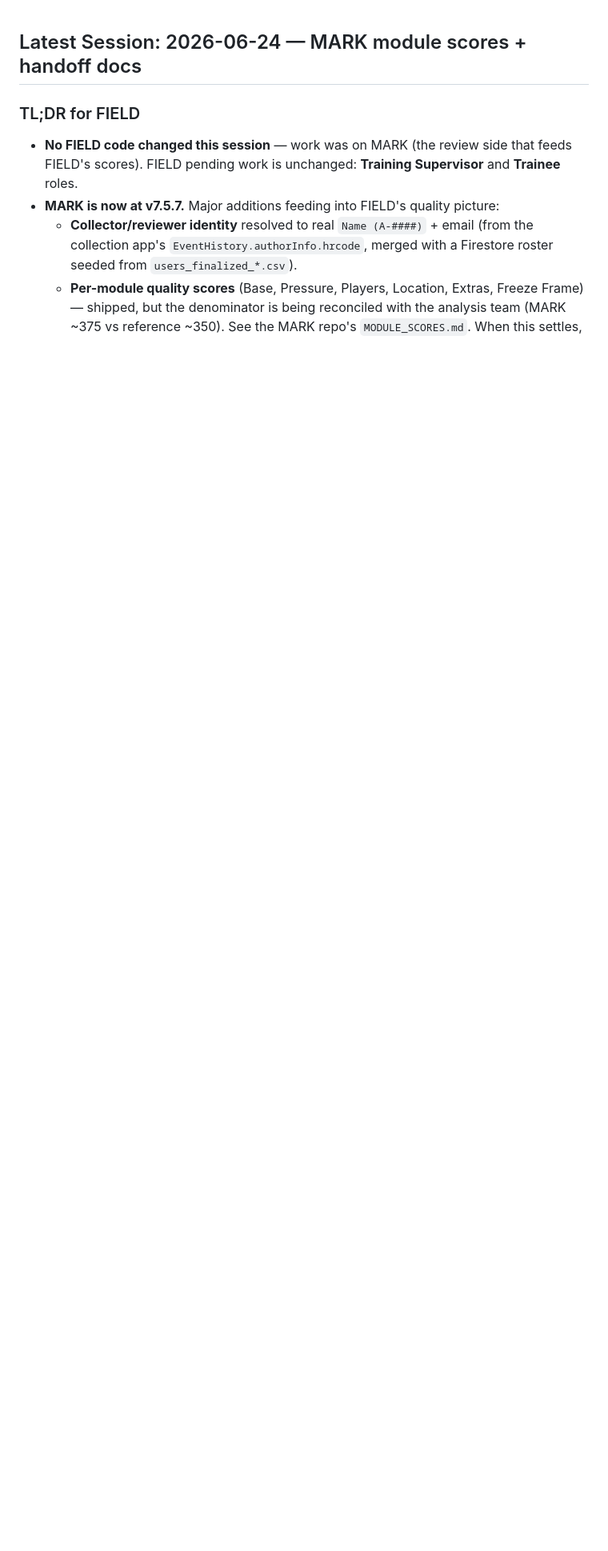
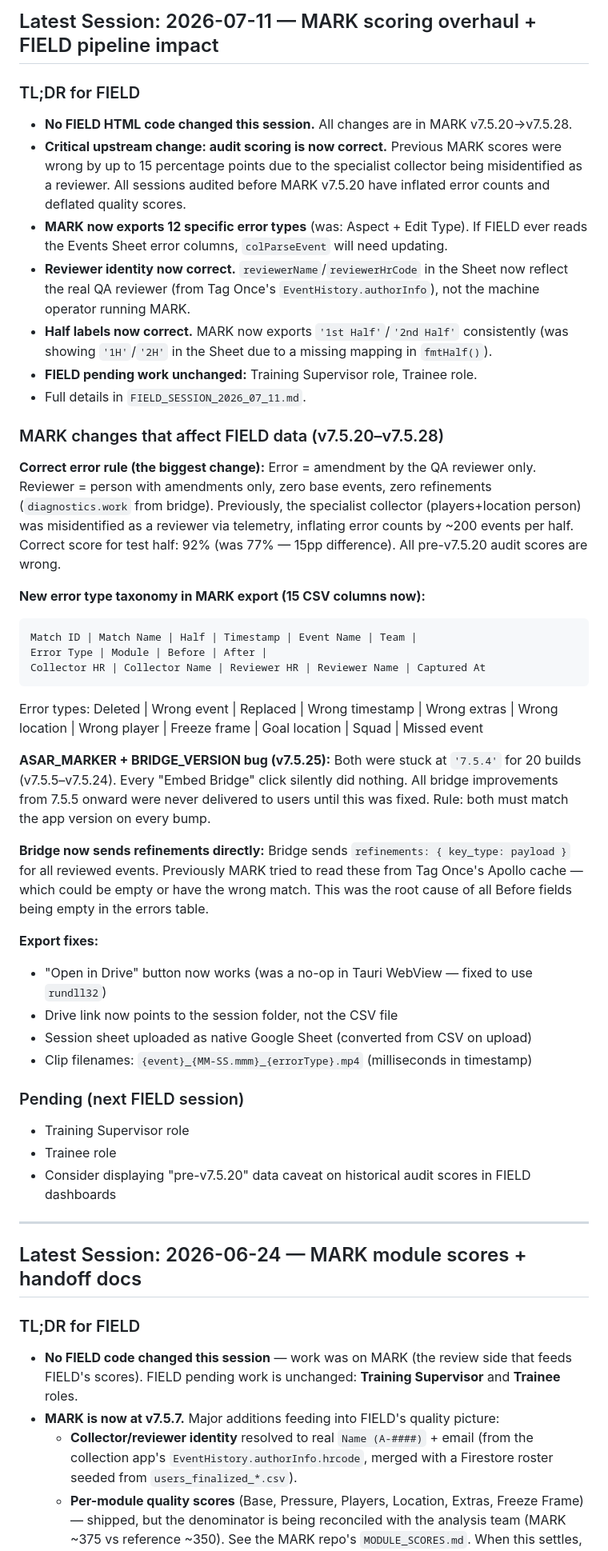
Before and after one commit to ahmedashraf-cyber/flowops, a Markdown page: CONTEXT.md, the part around the change. Shown at 80% size. Rendered like a GitHub page; blank space fills up the shorter version.

Commit message:
docs: session 2026-07-11 — MARK v7.5.20→v7.5.28 upstream changes, scoring fix, error type taxonomy, reviewer identity, half label fixes, export fixes

````diff
--- a/CONTEXT.md
+++ b/CONTEXT.md
@@ -1,3 +1,68 @@
+<!-- ============================================================= -->
+<!-- SESSION 2026-07-11 — MARK v7.5.20→v7.5.28 + FIELD pipeline  -->
+<!-- ============================================================= -->
+
+## Latest Session: 2026-07-11 — MARK scoring overhaul + FIELD pipeline impact
+
+### TL;DR for FIELD
+- **No FIELD HTML code changed this session.** All changes are in MARK v7.5.20→v7.5.28.
+- **Critical upstream change: audit scoring is now correct.**
+  Previous MARK scores were wrong by up to 15 percentage points due to the specialist
+  collector being misidentified as a reviewer. All sessions audited before MARK v7.5.20
+  have inflated error counts and deflated quality scores.
+- **MARK now exports 12 specific error types** (was: Aspect + Edit Type).
+  If FIELD ever reads the Events Sheet error columns, `colParseEvent` will need updating.
+- **Reviewer identity now correct.** `reviewerName`/`reviewerHrCode` in the Sheet now
+  reflect the real QA reviewer (from Tag Once's `EventHistory.authorInfo`), not the
+  machine operator running MARK.
+- **Half labels now correct.** MARK now exports `'1st Half'`/`'2nd Half'` consistently
+  (was showing `'1H'`/`'2H'` in the Sheet due to a missing mapping in `fmtHalf()`).
+- **FIELD pending work unchanged:** Training Supervisor role, Trainee role.
+- Full details in `FIELD_SESSION_2026_07_11.md`.
+
+### MARK changes that affect FIELD data (v7.5.20–v7.5.28)
+
+**Correct error rule (the biggest change):**
+Error = amendment by the QA reviewer only. Reviewer = person with amendments only,
+zero base events, zero refinements (`diagnostics.work` from bridge). Previously, the
+specialist collector (players+location person) was misidentified as a reviewer via
+telemetry, inflating error counts by ~200 events per half. Correct score for test
+half: 92% (was 77% — 15pp difference). All pre-v7.5.20 audit scores are wrong.
+
+**New error type taxonomy in MARK export (15 CSV columns now):**
+```
+Match ID | Match Name | Half | Timestamp | Event Name | Team |
+Error Type | Module | Before | After |
+Collector HR | Collector Name | Reviewer HR | Reviewer Name | Captured At
+```
+Error types: Deleted | Wrong event | Replaced | Wrong timestamp | Wrong extras |
+Wrong location | Wrong player | Freeze frame | Goal location | Squad | Missed event
+
+**ASAR_MARKER + BRIDGE_VERSION bug (v7.5.25):**
+Both were stuck at `'7.5.4'` for 20 builds (v7.5.5–v7.5.24). Every "Embed Bridge"
+click silently did nothing. All bridge improvements from 7.5.5 onward were never
+delivered to users until this was fixed. Rule: both must match the app version on
+every bump.
+
+**Bridge now sends refinements directly:**
+Bridge sends `refinements: { key_type: payload }` for all reviewed events.
+Previously MARK tried to read these from Tag Once's Apollo cache — which could be
+empty or have the wrong match. This was the root cause of all Before fields being
+empty in the errors table.
+
+**Export fixes:**
+- "Open in Drive" button now works (was a no-op in Tauri WebView — fixed to use `rundll32`)
+- Drive link now points to the session folder, not the CSV file
+- Session sheet uploaded as native Google Sheet (converted from CSV on upload)
+- Clip filenames: `{event}_{MM-SS.mmm}_{errorType}.mp4` (milliseconds in timestamp)
+
+### Pending (next FIELD session)
+- Training Supervisor role
+- Trainee role
+- Consider displaying "pre-v7.5.20" data caveat on historical audit scores in FIELD dashboards
+
+---
+
 <!-- ============================================================= -->
 <!-- SESSION 2026-06-24 — MARK v7.5.x + ecosystem handoff          -->
 <!-- ============================================================= -->
````
Also changed, not shown: FIELD_SESSION_2026_07_11.md (added, +141 -0 lines).
